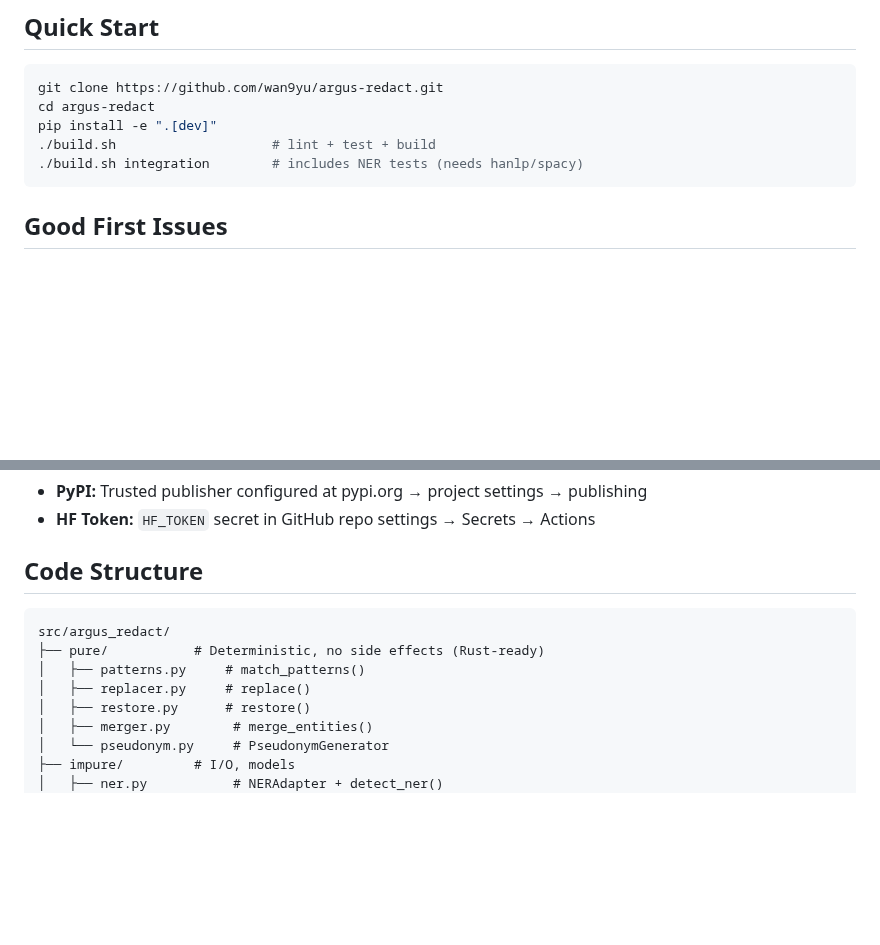
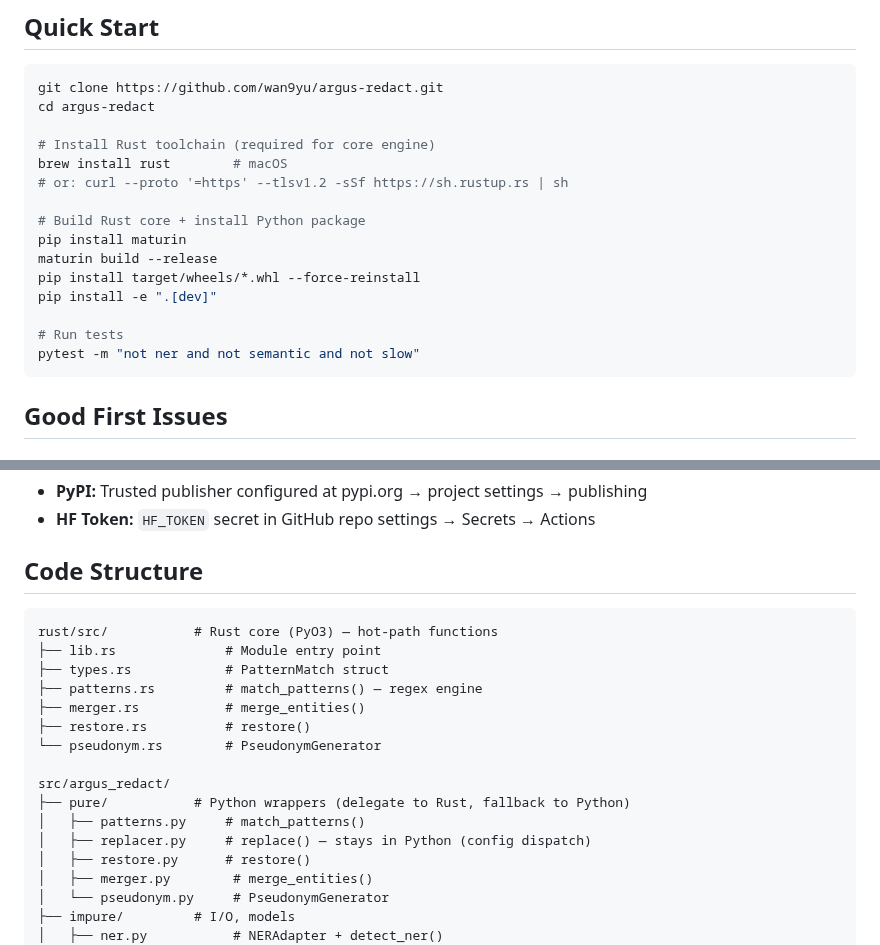
Before and after one commit to wan9yu/argus-redact, a Markdown page: CONTRIBUTING.md, 2 parts joined by grey strips. Rendered like a GitHub page; blank space fills up the shorter version.

````diff
--- a/CONTRIBUTING.md
+++ b/CONTRIBUTING.md
@@ -7,9 +7,19 @@ Thank you for your interest! argus-redact is an open-source PII encryption tool
 ```bash
 git clone https://github.com/wan9yu/argus-redact.git
 cd argus-redact
+
+# Install Rust toolchain (required for core engine)
+brew install rust        # macOS
+# or: curl --proto '=https' --tlsv1.2 -sSf https://sh.rustup.rs | sh
+
+# Build Rust core + install Python package
+pip install maturin
+maturin build --release
+pip install target/wheels/*.whl --force-reinstall
 pip install -e ".[dev]"
-./build.sh                    # lint + test + build
-./build.sh integration        # includes NER tests (needs hanlp/spacy)
+
+# Run tests
+pytest -m "not ner and not semantic and not slow"
 ```
 
 ## Good First Issues
@@ -103,10 +113,18 @@ make release
 ## Code Structure
 
 ```
+rust/src/           # Rust core (PyO3) — hot-path functions
+├── lib.rs              # Module entry point
+├── types.rs            # PatternMatch struct
+├── patterns.rs         # match_patterns() — regex engine
+├── merger.rs           # merge_entities()
+├── restore.rs          # restore()
+└── pseudonym.rs        # PseudonymGenerator
+
 src/argus_redact/
-├── pure/           # Deterministic, no side effects (Rust-ready)
+├── pure/           # Python wrappers (delegate to Rust, fallback to Python)
 │   ├── patterns.py     # match_patterns()
-│   ├── replacer.py     # replace()
+│   ├── replacer.py     # replace() — stays in Python (config dispatch)
 │   ├── restore.py      # restore()
 │   ├── merger.py        # merge_entities()
 │   └── pseudonym.py     # PseudonymGenerator
````
Also changed, not shown: README.md (+3 -1 lines).
